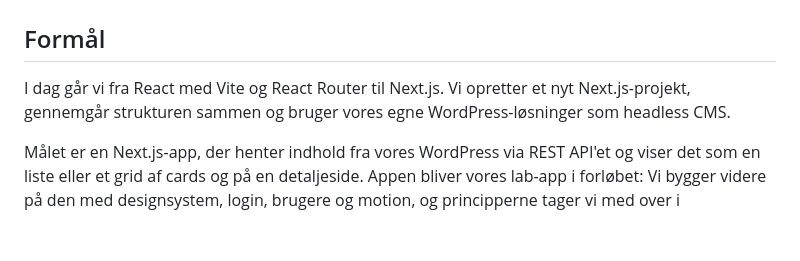
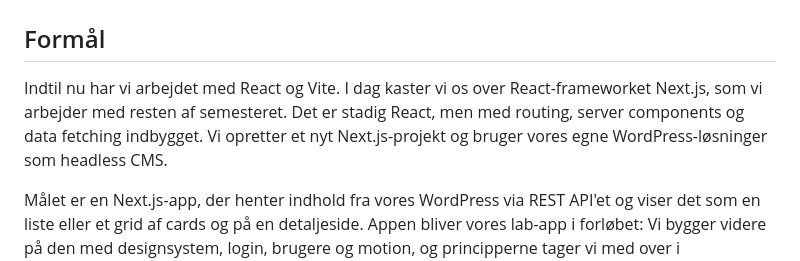
Before and after one commit to cederdorff/mdu-e25ixd, a Markdown page: undervisning/dynamic-user-interface/race-08-2026-10-26-nextjs-og-headless-wordpress.md, the part around the change. GitHub-like rendering; blank space fills up the shorter version.

Commit message:
Revise purpose section to clarify transition from React with Vite to Next.js, emphasizing its features and project structure

```diff
--- a/undervisning/dynamic-user-interface/race-08-2026-10-26-nextjs-og-headless-wordpress.md
+++ b/undervisning/dynamic-user-interface/race-08-2026-10-26-nextjs-og-headless-wordpress.md
@@ -2,7 +2,7 @@
 
 ## Formål
 
-I dag går vi fra React med Vite og React Router til Next.js. Vi opretter et nyt Next.js-projekt, gennemgår strukturen sammen og bruger vores egne WordPress-løsninger som headless CMS.
+Indtil nu har vi arbejdet med React og Vite. I dag kaster vi os over React-frameworket Next.js, som vi arbejder med resten af semesteret. Det er stadig React, men med routing, server components og data fetching indbygget. Vi opretter et nyt Next.js-projekt og bruger vores egne WordPress-løsninger som headless CMS.
 
 Målet er en Next.js-app, der henter indhold fra vores WordPress via REST API'et og viser det som en liste eller et grid af cards og på en detaljeside. Appen bliver vores lab-app i forløbet: Vi bygger videre på den med designsystem, login, brugere og motion, og principperne tager vi med over i gruppeprojekterne.
 
```
